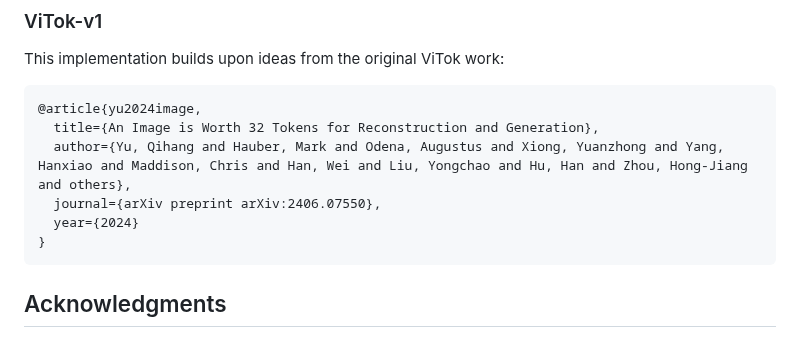
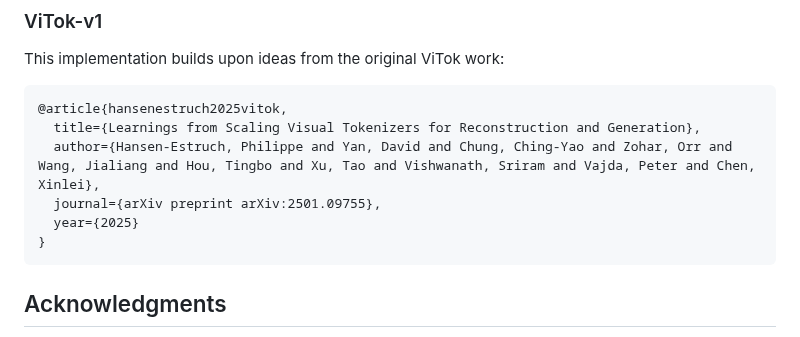
Before and after one commit to Na-VAE/vitok-release, a Markdown page: README.md, the part around the change. Rendered like a GitHub page.

Commit message:
Update ViTok-v1 citation to correct arxiv:2501.09755

````diff
--- a/README.md
+++ b/README.md
@@ -179,11 +179,11 @@ If you find this code or work helpful, please cite:
 This implementation builds upon ideas from the original ViTok work:
 
 ```bibtex
-@article{yu2024image,
-  title={An Image is Worth 32 Tokens for Reconstruction and Generation},
-  author={Yu, Qihang and Hauber, Mark and Odena, Augustus and Xiong, Yuanzhong and Yang, Hanxiao and Maddison, Chris and Han, Wei and Liu, Yongchao and Hu, Han and Zhou, Hong-Jiang and others},
-  journal={arXiv preprint arXiv:2406.07550},
-  year={2024}
+@article{hansenestruch2025vitok,
+  title={Learnings from Scaling Visual Tokenizers for Reconstruction and Generation},
+  author={Hansen-Estruch, Philippe and Yan, David and Chung, Ching-Yao and Zohar, Orr and Wang, Jialiang and Hou, Tingbo and Xu, Tao and Vishwanath, Sriram and Vajda, Peter and Chen, Xinlei},
+  journal={arXiv preprint arXiv:2501.09755},
+  year={2025}
 }
 ```
 
````
